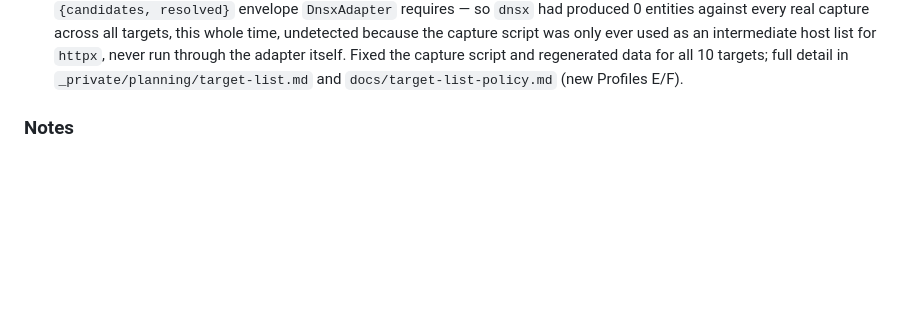
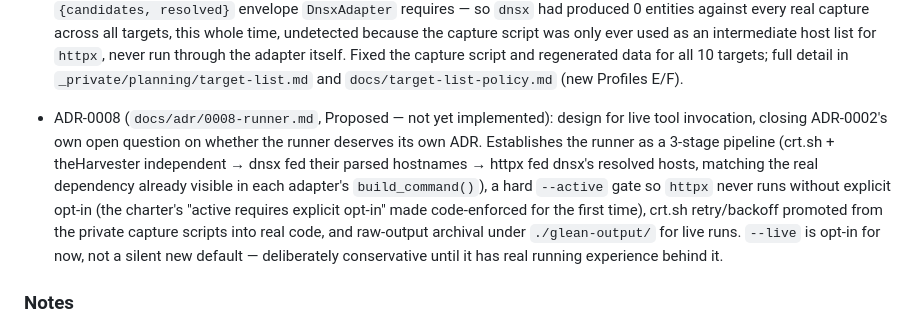
Before and after one commit to yulangalagoda/glean, a Markdown page: CHANGELOG.md, the part around the change. GitHub-like rendering; blank space fills up the shorter version.

```diff
--- a/CHANGELOG.md
+++ b/CHANGELOG.md
@@ -137,6 +137,19 @@ point is a real release, just pre-dev groundwork.
   through the adapter itself. Fixed the capture script and regenerated
   data for all 10 targets; full detail in `_private/planning/target-list.md`
   and `docs/target-list-policy.md` (new Profiles E/F).
+- ADR-0008 (`docs/adr/0008-runner.md`, Proposed — not yet implemented):
+  design for live tool invocation, closing ADR-0002's own open question
+  on whether the runner deserves its own ADR. Establishes the runner as
+  a 3-stage pipeline (crt.sh + theHarvester independent → dnsx fed their
+  parsed hostnames → httpx fed dnsx's resolved hosts, matching the real
+  dependency already visible in each adapter's `build_command()`), a
+  hard `--active` gate so `httpx` never runs without explicit opt-in
+  (the charter's "active requires explicit opt-in" made code-enforced
+  for the first time), crt.sh retry/backoff promoted from the private
+  capture scripts into real code, and raw-output archival under
+  `./glean-output/` for live runs. `--live` is opt-in for now, not a
+  silent new default — deliberately conservative until it has real
+  running experience behind it.
 
 ### Notes
 - Development has started (`crtsh`, `theharvester`, `dnsx`, `httpx` adapters, dedup,
```
Also changed, not shown: docs/adr/0008-runner.md (added, +85 -0 lines).
